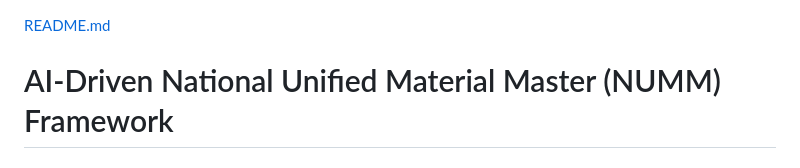
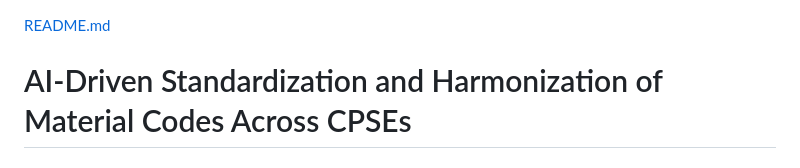
Before and after one commit to sreechakri-dev/CPSE-Material-Harmonizer, a Markdown page: README.md, the part around one of its changes. GitHub-like rendering.

```diff
--- a/README.md
+++ b/README.md
@@ -1,3 +1,3 @@
 [README.md](https://github.com/user-attachments/files/32689512/README.md)
-# AI-Driven National Unified Material Master (NUMM) Framework
+# AI-Driven Standardization and Harmonization of Material Codes Across CPSEs
 
```
Also changed, not shown: other parts of README.md (+6 -4 lines).
